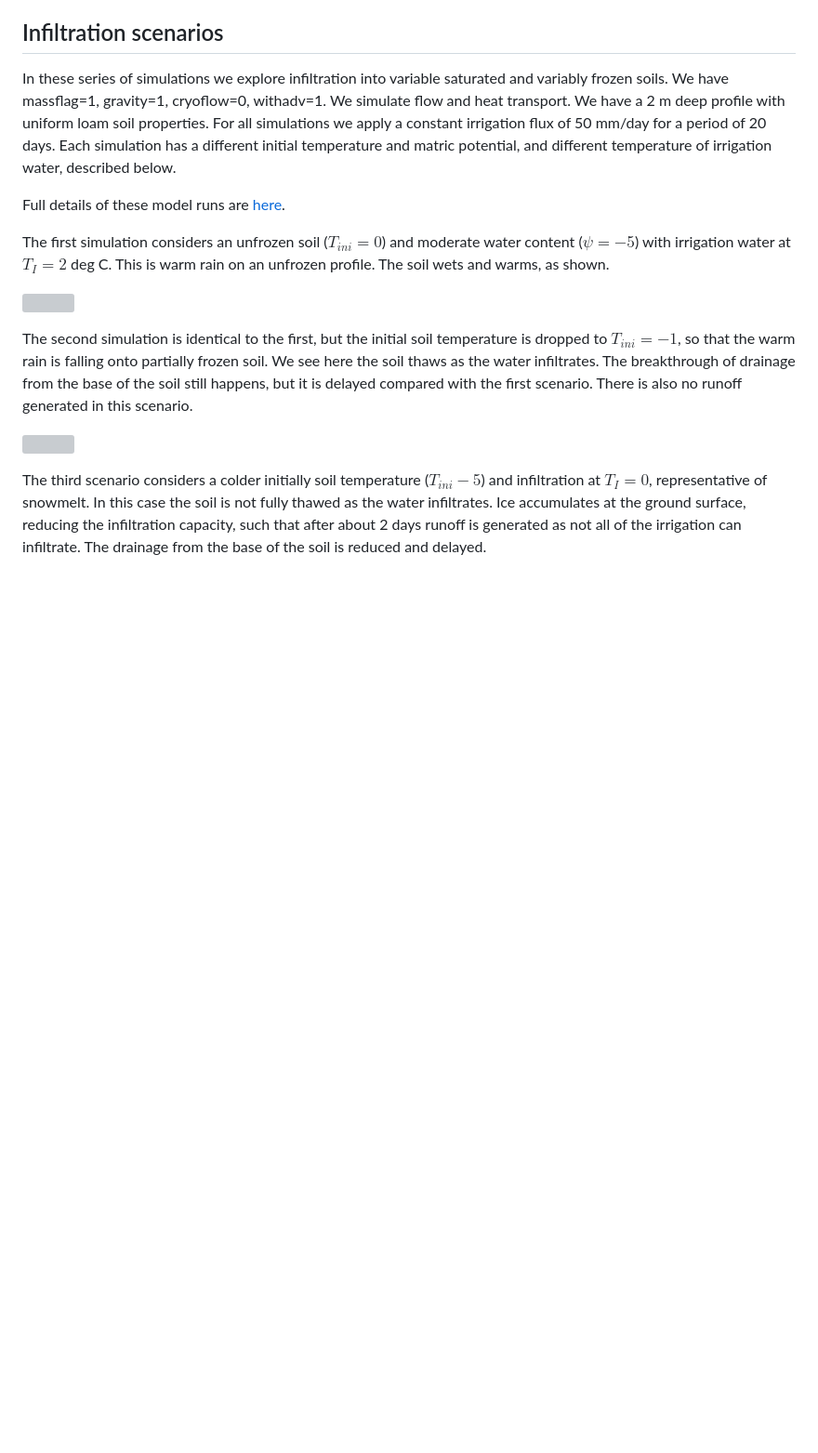
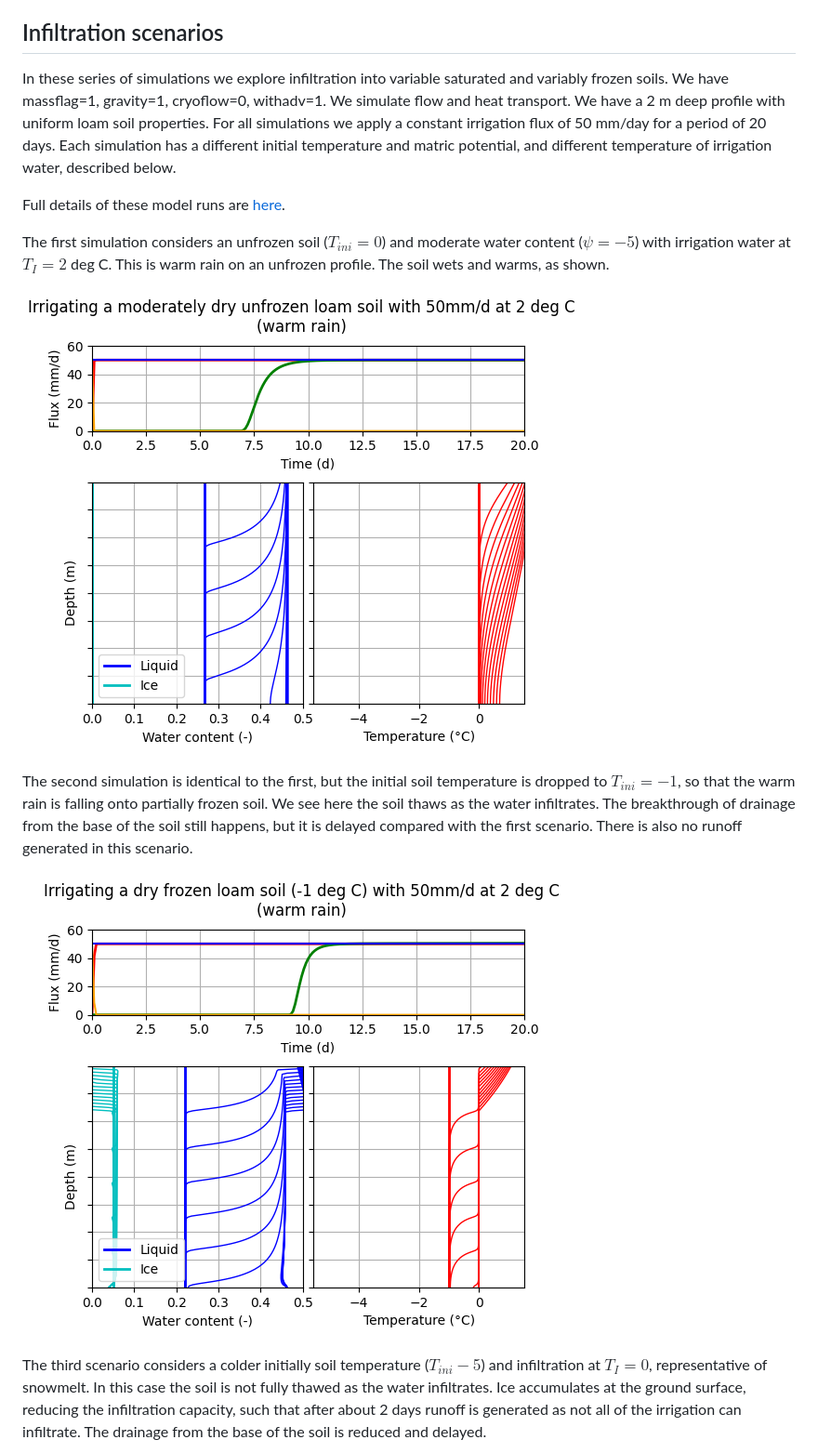
Before and after one commit to amireson/soilice, a Markdown page: notebooks/readme.md, the part around one of its changes. Shown at 93% size. GitHub-like rendering; blank space fills up the shorter version; grey boxes are pictures that could not be loaded.

Commit message:
figures in readme

```diff
--- a/notebooks/readme.md
+++ b/notebooks/readme.md
@@ -31,11 +30,11 @@ Full details of these model runs are [here](02_InfiltrationPulse.ipynb).
 
 The first simulation considers an unfrozen soil ($T_{ini}=0$) and moderate water content ($\psi=-5$) with irrigation water at $T_I=2$ deg C. This is warm rain on an unfrozen profile. The soil wets and warms, as shown.
 
-![](02_Irrigation01.png)
+![](figures/02_Irrigation01.png)
 
 The second simulation is identical to the first, but the initial soil temperature is dropped to $T_{ini}=-1$, so that the warm rain is falling onto partially frozen soil. We see here the soil thaws as the water infiltrates. The breakthrough of drainage from the base of the soil still happens, but it is delayed compared with the first scenario. There is also no runoff generated in this scenario.
 
-![](02_Irrigation02.png)
+![](figures/02_Irrigation02.png)
 
 The third scenario considers a colder initially soil temperature ($T_{ini}-5$) and infiltration at $T_I=0$, representative of snowmelt. In this case the soil is not fully thawed as the water infiltrates. Ice accumulates at the ground surface, reducing the infiltration capacity, such that after about 2 days runoff is generated as not all of the irrigation can infiltrate. The drainage from the base of the soil is reduced and delayed.
 
```
Also changed, not shown: other parts of notebooks/readme.md (+11 -12 lines).
